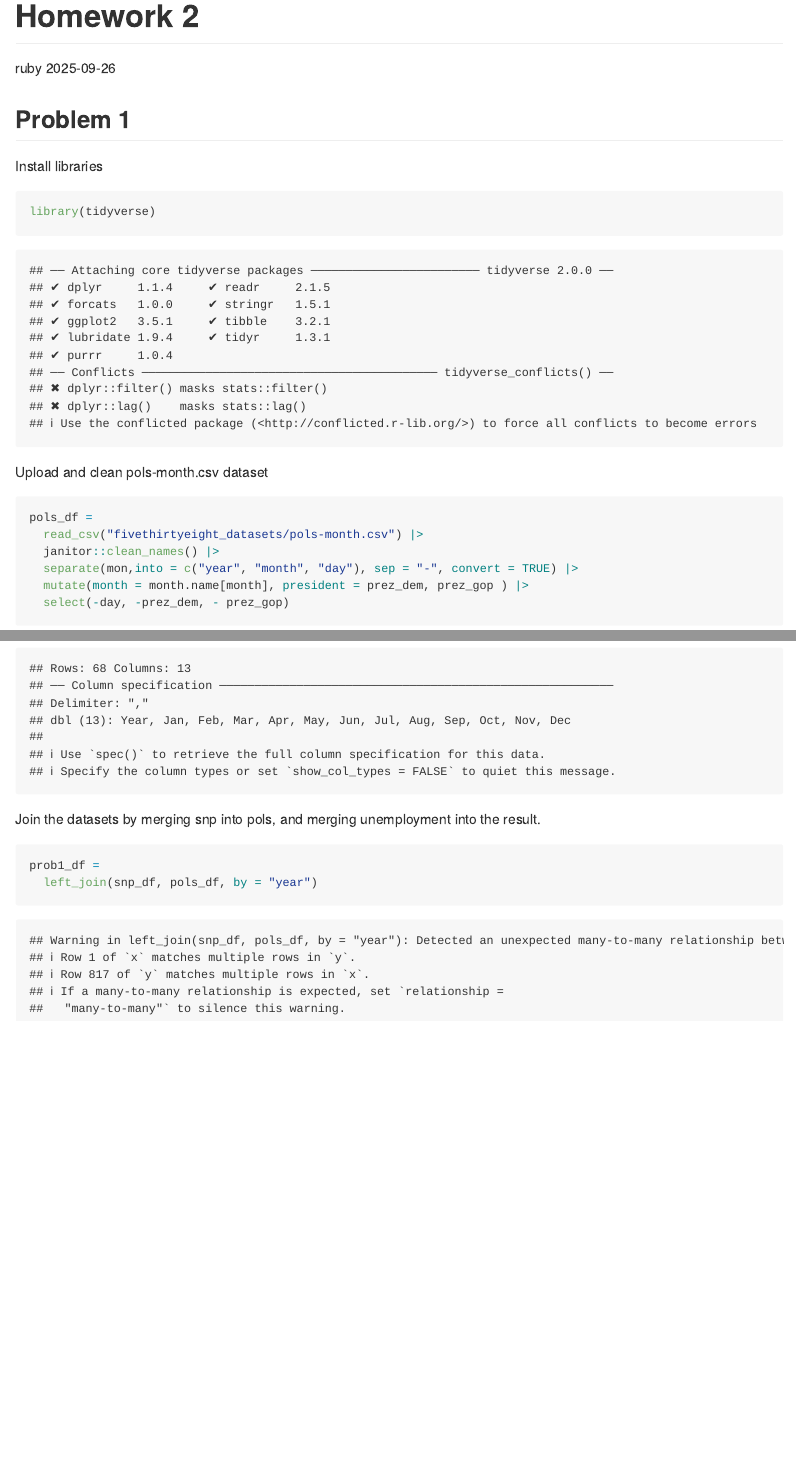
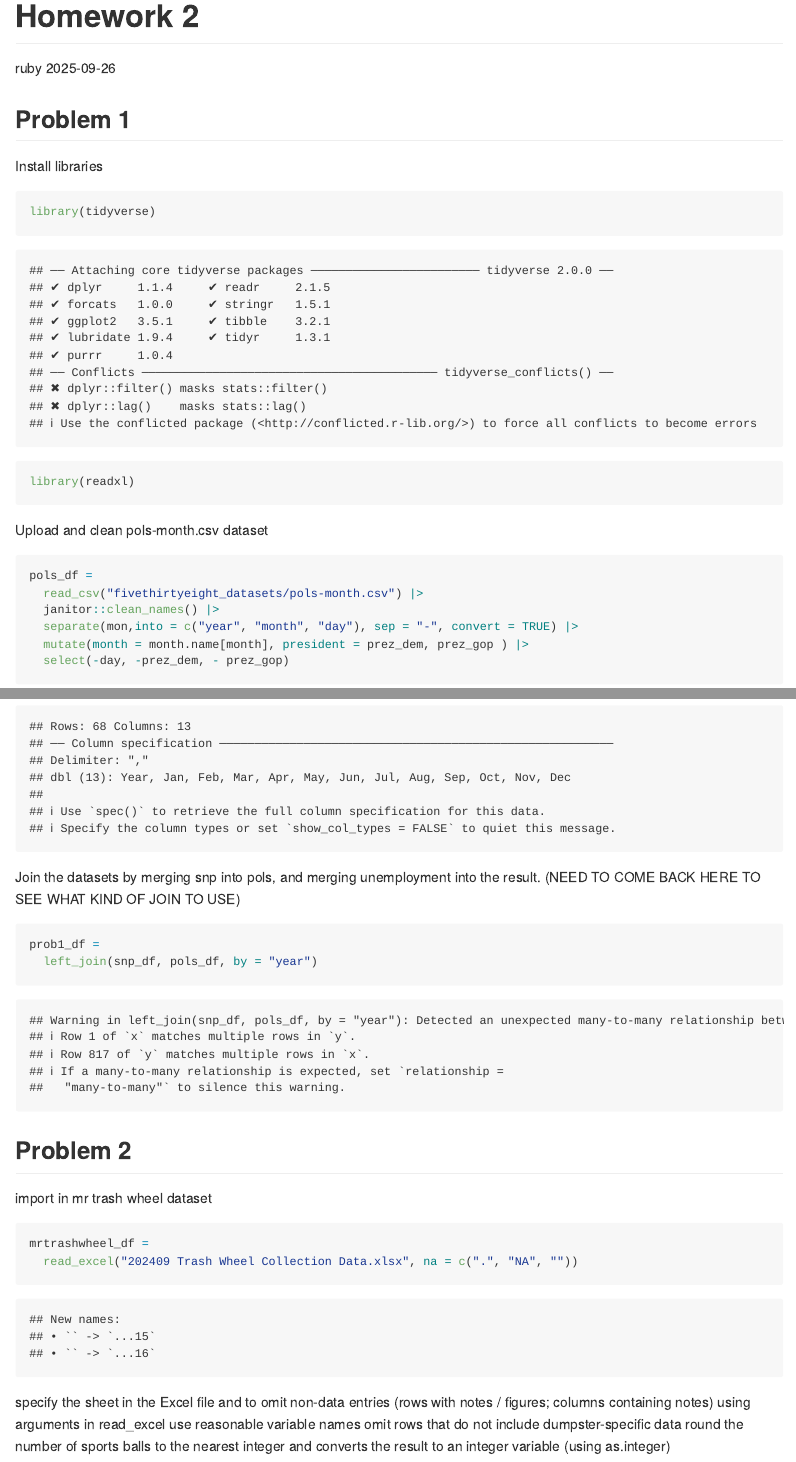
Before and after one commit to rubyhe8/p8105_hw2_yh3824, an R Markdown document (p8105_hw2_yh3824.Rmd): the page in a window 1100 px wide, from its top, and a second part further down, joined at a grey line. Rendered offline with R 4.5, knitr and Pandoc, with nearby package versions; column names are cleaned by a stand-in for the janitor package.

Commit message:
upload mr. trash wheel dataset

````diff
--- a/p8105_hw2_yh3824.Rmd
+++ b/p8105_hw2_yh3824.Rmd
@@ -10,6 +10,7 @@ output: github_document
 Install libraries
 ```{r}
 library(tidyverse)
+library(readxl)
 ```
 
 Upload and clean pols-month.csv dataset
@@ -46,8 +47,21 @@ unemploy_df =
   mutate(month = month.name[match(tolower(month), tolower(month.abb))])
 ```
 
-Join the datasets by merging snp into pols, and merging unemployment into the result.
+Join the datasets by merging snp into pols, and merging unemployment into the result. (NEED TO COME BACK HERE TO SEE WHAT KIND OF JOIN TO USE)
 ```{r}
 prob1_df =
   left_join(snp_df, pols_df, by = "year")
 ```
+
+## Problem 2
+
+import in mr trash wheel dataset
+```{r}
+mrtrashwheel_df =
+  read_excel("202409 Trash Wheel Collection Data.xlsx", na = c(".", "NA", ""))
+```
+
+specify the sheet in the Excel file and to omit non-data entries (rows with notes / figures; columns containing notes) using arguments in read_excel
+use reasonable variable names
+omit rows that do not include dumpster-specific data
+round the number of sports balls to the nearest integer and converts the result to an integer variable (using as.integer)
````
Also changed, not shown: 202409 Trash Wheel Collection Data.xlsx (added).
